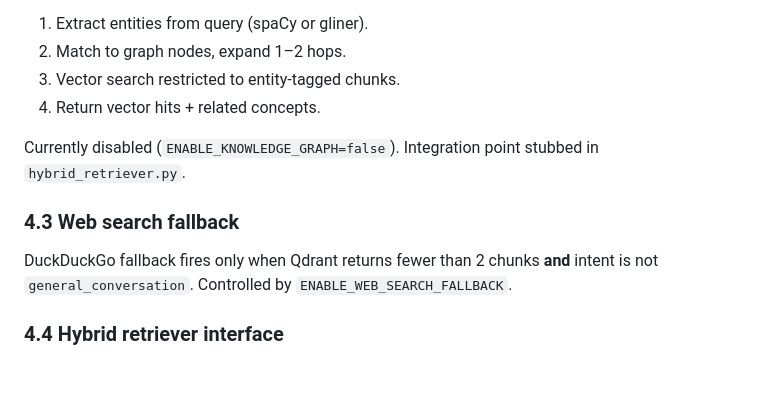
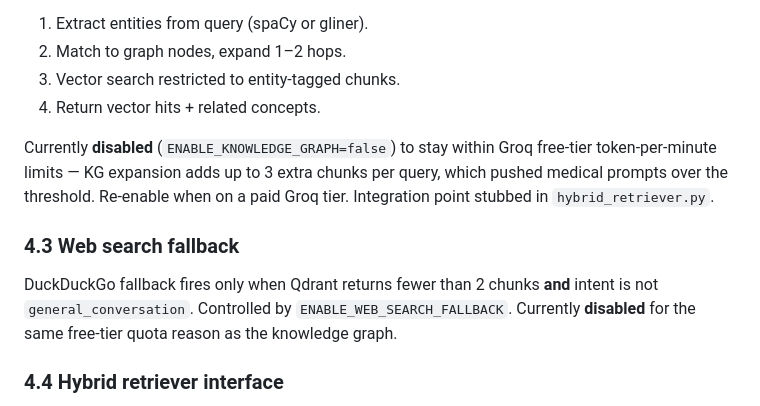
Before and after one commit to StefanosTheos/X-hale, a Markdown page: chatbot_revamp_overview.md, the part around one of its changes. Rendered like a GitHub page; blank space fills up the shorter version.

```diff
--- a/chatbot_revamp_overview.md
+++ b/chatbot_revamp_overview.md
@@ -176,11 +176,11 @@ A curated YAML graph of ~200 nodes loaded into in-process NetworkX at startup. A
 3. Vector search restricted to entity-tagged chunks.
 4. Return vector hits + related concepts.
 
-Currently disabled (`ENABLE_KNOWLEDGE_GRAPH=false`). Integration point stubbed in `hybrid_retriever.py`.
+Currently **disabled** (`ENABLE_KNOWLEDGE_GRAPH=false`) to stay within Groq free-tier token-per-minute limits — KG expansion adds up to 3 extra chunks per query, which pushed medical prompts over the threshold. Re-enable when on a paid Groq tier. Integration point stubbed in `hybrid_retriever.py`.
 
 ### 4.3 Web search fallback
 
-DuckDuckGo fallback fires only when Qdrant returns fewer than 2 chunks **and** intent is not `general_conversation`. Controlled by `ENABLE_WEB_SEARCH_FALLBACK`.
+DuckDuckGo fallback fires only when Qdrant returns fewer than 2 chunks **and** intent is not `general_conversation`. Controlled by `ENABLE_WEB_SEARCH_FALLBACK`. Currently **disabled** for the same free-tier quota reason as the knowledge graph.
 
 ### 4.4 Hybrid retriever interface
 
```
Also changed, not shown: other parts of chatbot_revamp_overview.md (+15 -9 lines).
